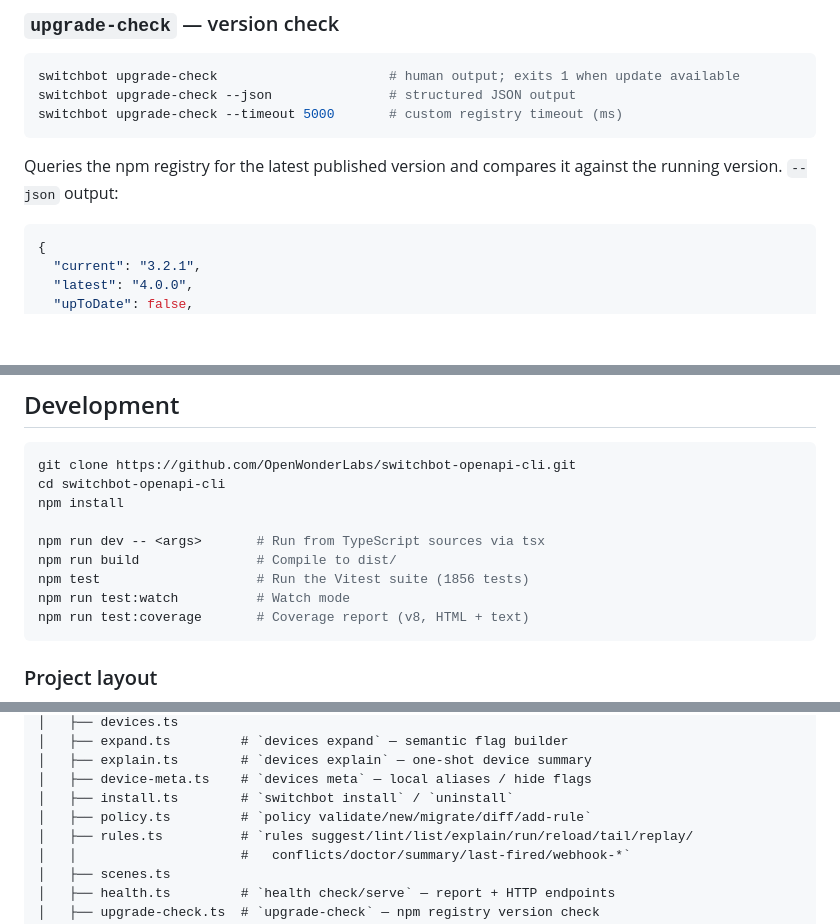
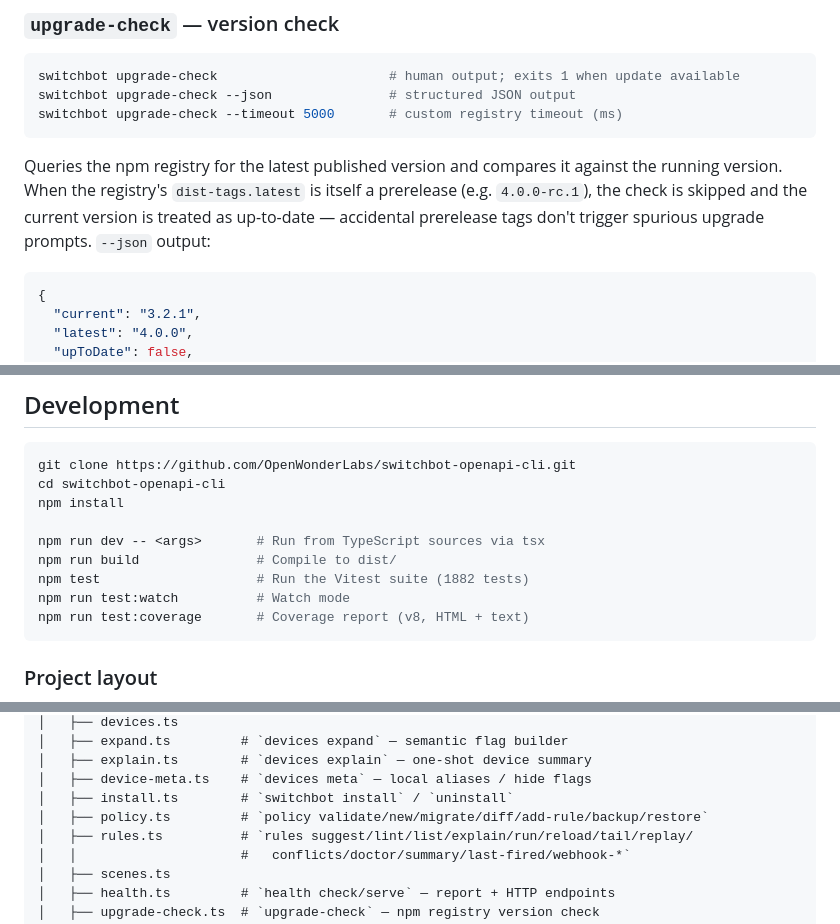
Before and after one commit to OpenWonderLabs/switchbot-openapi-cli, a Markdown page: README.md, 3 parts joined by grey strips. Drawn GitHub-style; blank space fills up the shorter version.

````diff
--- a/README.md
+++ b/README.md
@@ -862,7 +889,7 @@ switchbot upgrade-check --json               # structured JSON output
 switchbot upgrade-check --timeout 5000       # custom registry timeout (ms)
 ```
 
-Queries the npm registry for the latest published version and compares it against the running version.
+Queries the npm registry for the latest published version and compares it against the running version. When the registry's `dist-tags.latest` is itself a prerelease (e.g. `4.0.0-rc.1`), the check is skipped and the current version is treated as up-to-date — accidental prerelease tags don't trigger spurious upgrade prompts.
 `--json` output:
 
 ```json
@@ -1096,7 +1123,7 @@ npm install
 
 npm run dev -- <args>       # Run from TypeScript sources via tsx
 npm run build               # Compile to dist/
-npm test                    # Run the Vitest suite (1856 tests)
+npm test                    # Run the Vitest suite (1882 tests)
 npm run test:watch          # Watch mode
 npm run test:coverage       # Coverage report (v8, HTML + text)
 ```
@@ -1152,7 +1179,7 @@ src/
 │   ├── explain.ts        # `devices explain` — one-shot device summary
 │   ├── device-meta.ts    # `devices meta` — local aliases / hide flags
 │   ├── install.ts        # `switchbot install` / `uninstall`
-│   ├── policy.ts         # `policy validate/new/migrate/diff/add-rule`
+│   ├── policy.ts         # `policy validate/new/migrate/diff/add-rule/backup/restore`
 │   ├── rules.ts          # `rules suggest/lint/list/explain/run/reload/tail/replay/
 │   │                     #   conflicts/doctor/summary/last-fired/webhook-*`
 │   ├── scenes.ts
````
Also changed, not shown: other parts of README.md (+31 -4 lines).
